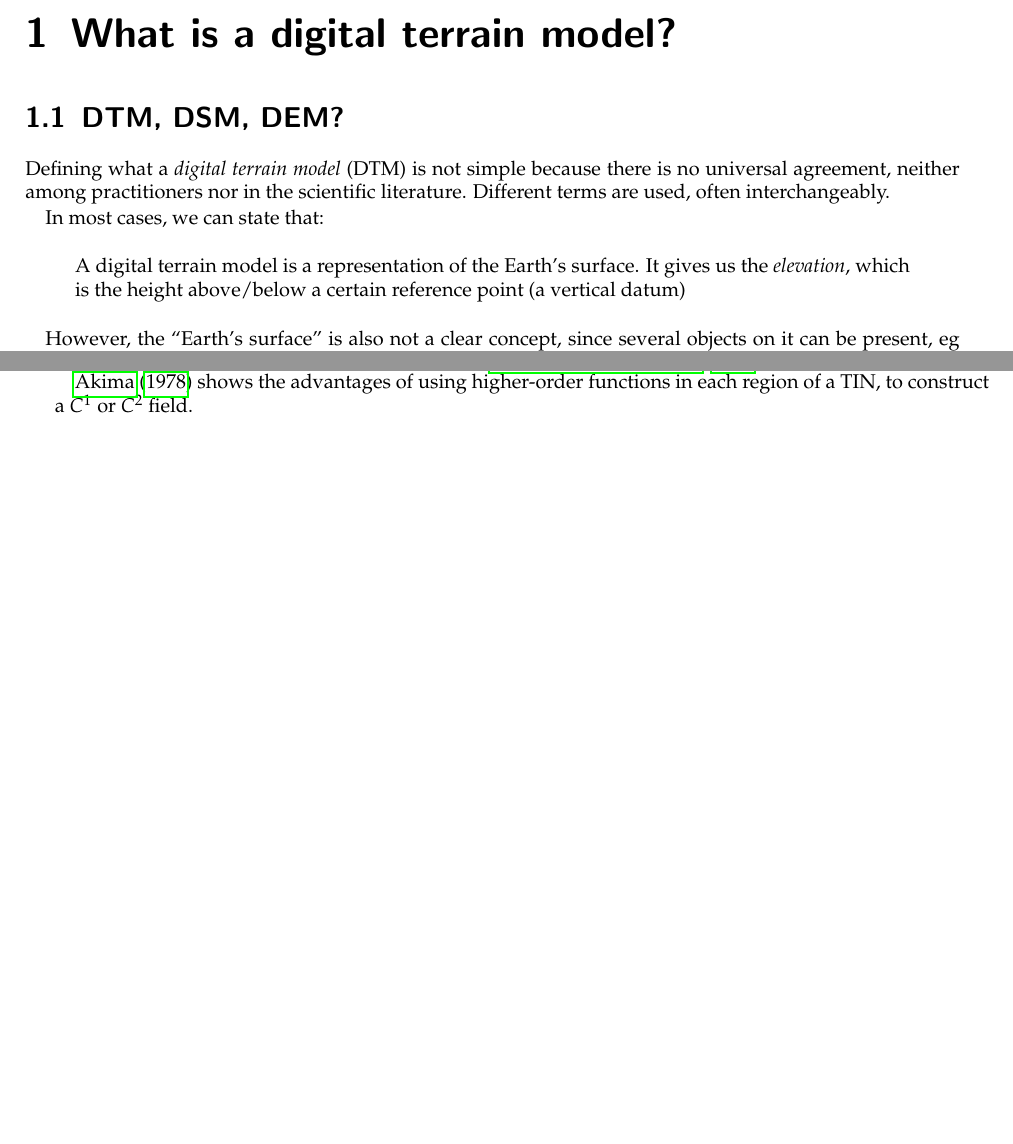
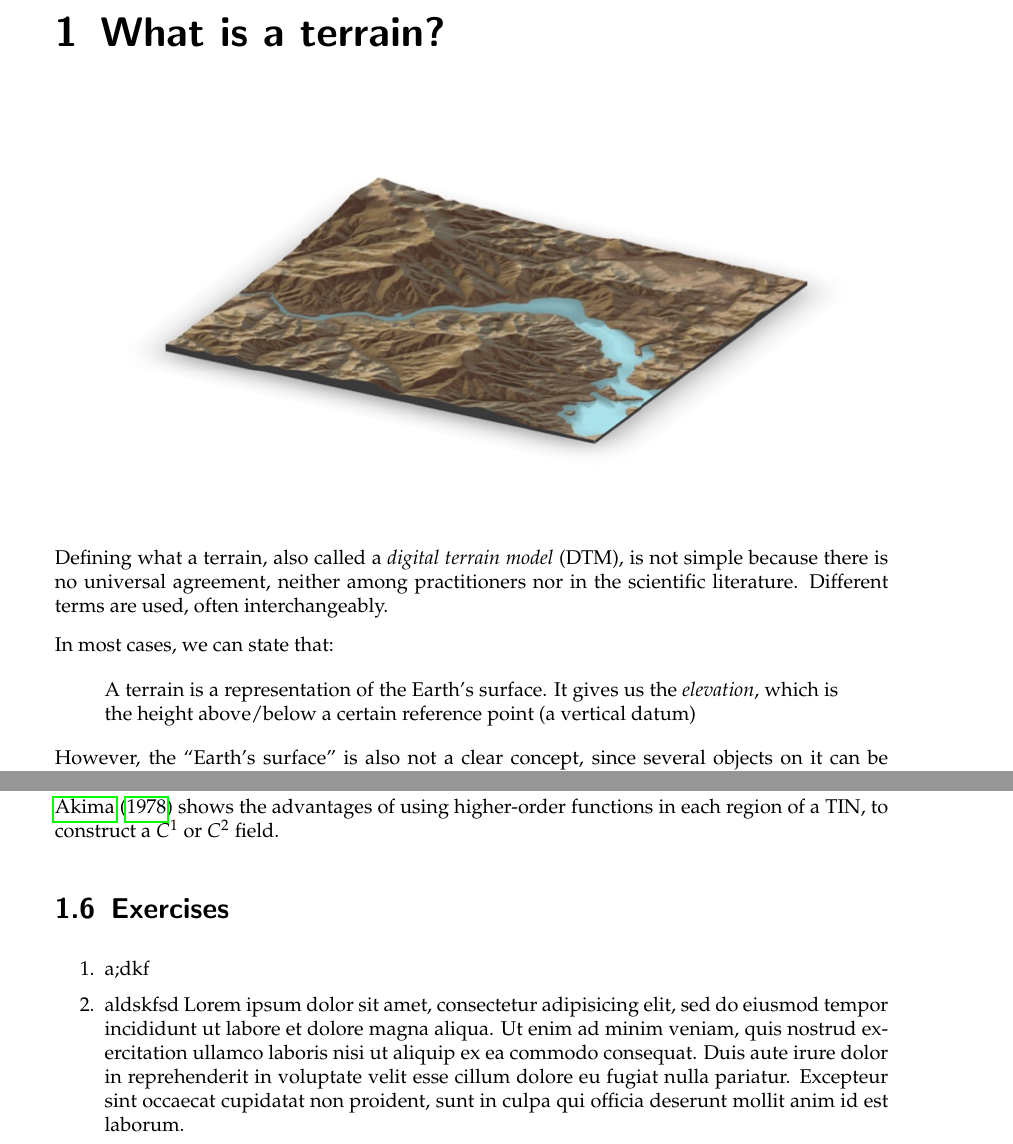
Before and after one commit to tudelft3d/terrainbook, a LaTeX thesis (terrainbook.tex, which reads whatisterrain/whatisterrain.tex): two parts of pages 5 and 12 of 57 before the commit and two parts of pages 5 and 15 of 75 after it, joined at a grey line, cut at the place of the change, the shorter picture padded with empty space. Compiled offline with pdfLaTeX.

Commit message:
format better a bit everything

```diff
--- a/terrainbook.tex
+++ b/terrainbook.tex
@@ -1,5 +1,5 @@
 
-\documentclass[a4paper,10pt]{scrbook}
+\documentclass[a4paper,10pt,parskip=half]{scrbook}
 
 \usepackage[usenames,dvipsnames]{xcolor}
 \usepackage{graphicx}
@@ -9,7 +9,8 @@
 \usepackage[round]{natbib}
 \usepackage{url}
 \usepackage{xspace}
-\usepackage[left=20mm,top=20mm]{geometry}
+% \usepackage[left=20mm,top=20mm]{geometry}
+\usepackage{geometry}
 \usepackage[ruled,vlined,linesnumbered]{algorithm2e}
 \usepackage{subcaption}
 \usepackage{booktabs}
--- a/whatisterrain/whatisterrain.tex
+++ b/whatisterrain/whatisterrain.tex
@@ -14,21 +14,19 @@
 %   - discussion data model vs data structure?
 
 
-\chapter{What is a digital terrain model?}
+\chapter{What is a terrain?}
 
+\begin{center}
+  \includegraphics[width=0.95\linewidth]{figs/header.jpg}
+\end{center}
 
-
-%%%
-%
-\section{DTM, DSM, DEM?}
-
-Defining what a \emph{digital terrain model} (DTM) is not simple because there is no universal agreement, neither among practitioners nor in the scientific literature.
+Defining what a terrain, also called a \emph{digital terrain model} (DTM), is not simple because there is no universal agreement, neither among practitioners nor in the scientific literature.
 Different terms are used, often interchangeably.
 
 In most cases, we can state that:
 
 \begin{quote}
-A digital terrain model is a representation of the Earth's surface.
+A terrain is a representation of the Earth's surface.
 It gives us the \emph{elevation}, which is the height above/below a certain reference point (a vertical datum)
 \end{quote}
 
@@ -407,3 +403,18 @@ While more an academic exercise then something used in practice, multi-resolutio
 
 % \citet{Dakowicz03} demonstrate that using simple rules (nearest-neighbour for instance) yields fields that are not realistic and have bad slope, which is in practice problematic for several applications.
 % Obtaining good slope from contour lines is possible, but is in practice a complex process.
+
+
+%%%
+%
+\section{Exercises}
+
+\begin{enumerate}
+  \item a;dkf
+  \item aldskfsd Lorem ipsum dolor sit amet, consectetur adipisicing elit, sed do eiusmod
+  tempor incididunt ut labore et dolore magna aliqua. Ut enim ad minim veniam,
+  quis nostrud exercitation ullamco laboris nisi ut aliquip ex ea commodo
+  consequat. Duis aute irure dolor in reprehenderit in voluptate velit esse
+  cillum dolore eu fugiat nulla pariatur. Excepteur sint occaecat cupidatat non
+  proident, sunt in culpa qui officia deserunt mollit anim id est laborum.
+\end{enumerate}
```
Also changed, not shown: acquisition/acquisition.tex (+5 -4 lines), whatisterrain/figs/header.jpg (added), whatisterrain/whatisterrain.tex (6 more changed lines).
